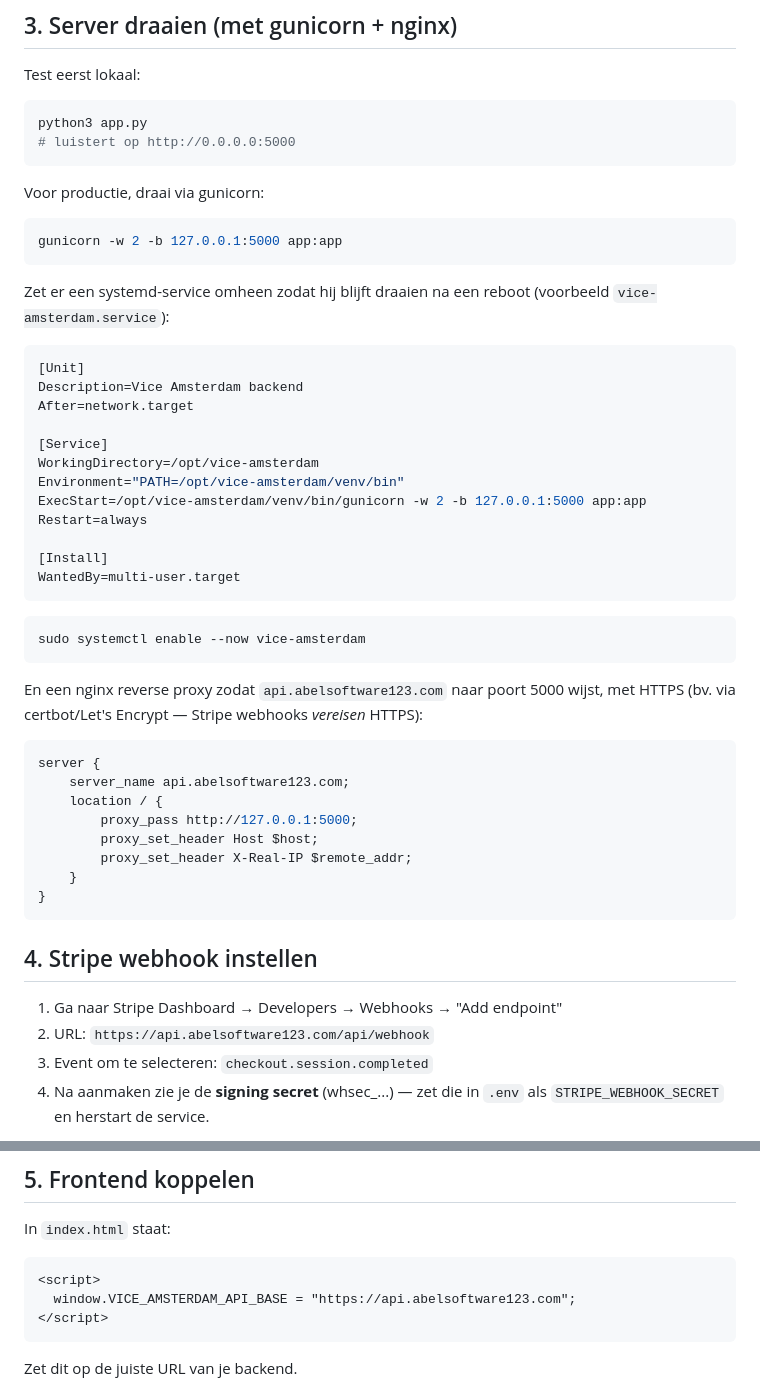
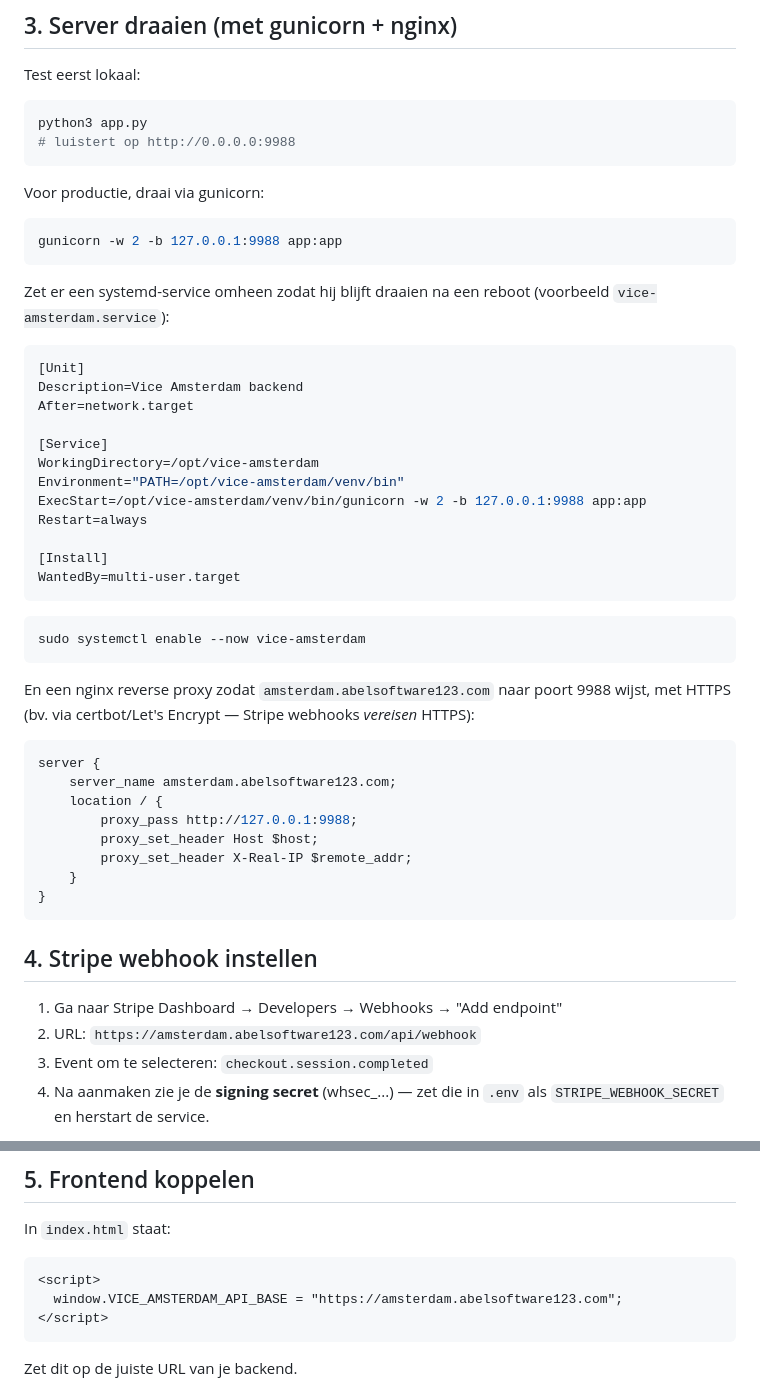
Before and after one commit to Abelsoftware1233/Vice-Amsterdam-Betaald-Playstore-, a Markdown page: README.md, 2 parts joined by grey strips. GitHub-like rendering.

````diff
--- a/README.md
+++ b/README.md
@@ -39,12 +39,12 @@ Vul in:
 Test eerst lokaal:
 ```bash
 python3 app.py
-# luistert op http://0.0.0.0:5000
+# luistert op http://0.0.0.0:9988
 ```
 
 Voor productie, draai via gunicorn:
 ```bash
-gunicorn -w 2 -b 127.0.0.1:5000 app:app
+gunicorn -w 2 -b 127.0.0.1:9988 app:app
 ```
 
 Zet er een systemd-service omheen zodat hij blijft draaien na een reboot
@@ -57,7 +57,7 @@ After=network.target
 [Service]
 WorkingDirectory=/opt/vice-amsterdam
 Environment="PATH=/opt/vice-amsterdam/venv/bin"
-ExecStart=/opt/vice-amsterdam/venv/bin/gunicorn -w 2 -b 127.0.0.1:5000 app:app
+ExecStart=/opt/vice-amsterdam/venv/bin/gunicorn -w 2 -b 127.0.0.1:9988 app:app
 Restart=always
 
 [Install]
@@ -67,14 +67,14 @@ WantedBy=multi-user.target
 sudo systemctl enable --now vice-amsterdam
 ```
 
-En een nginx reverse proxy zodat `api.abelsoftware123.com` naar poort 5000
+En een nginx reverse proxy zodat `amsterdam.abelsoftware123.com` naar poort 9988
 wijst, met HTTPS (bv. via certbot/Let's Encrypt — Stripe webhooks *vereisen*
 HTTPS):
 ```nginx
 server {
-    server_name api.abelsoftware123.com;
+    server_name amsterdam.abelsoftware123.com;
     location / {
-        proxy_pass http://127.0.0.1:5000;
+        proxy_pass http://127.0.0.1:9988;
         proxy_set_header Host $host;
         proxy_set_header X-Real-IP $remote_addr;
     }
@@ -84,7 +84,7 @@ server {
 ## 4. Stripe webhook instellen
 
 1. Ga naar Stripe Dashboard → Developers → Webhooks → "Add endpoint"
-2. URL: `https://api.abelsoftware123.com/api/webhook`
+2. URL: `https://amsterdam.abelsoftware123.com/api/webhook`
 3. Event om te selecteren: `checkout.session.completed`
 4. Na aanmaken zie je de **signing secret** (whsec_...) — zet die in `.env`
    als `STRIPE_WEBHOOK_SECRET` en herstart de service.
@@ -100,7 +100,7 @@ stripe trigger checkout.session.completed
 In `index.html` staat:
 ```html
 <script>
-  window.VICE_AMSTERDAM_API_BASE = "https://api.abelsoftware123.com";
+  window.VICE_AMSTERDAM_API_BASE = "https://amsterdam.abelsoftware123.com";
 </script>
 ```
 Zet dit op de juiste URL van je backend.
````
